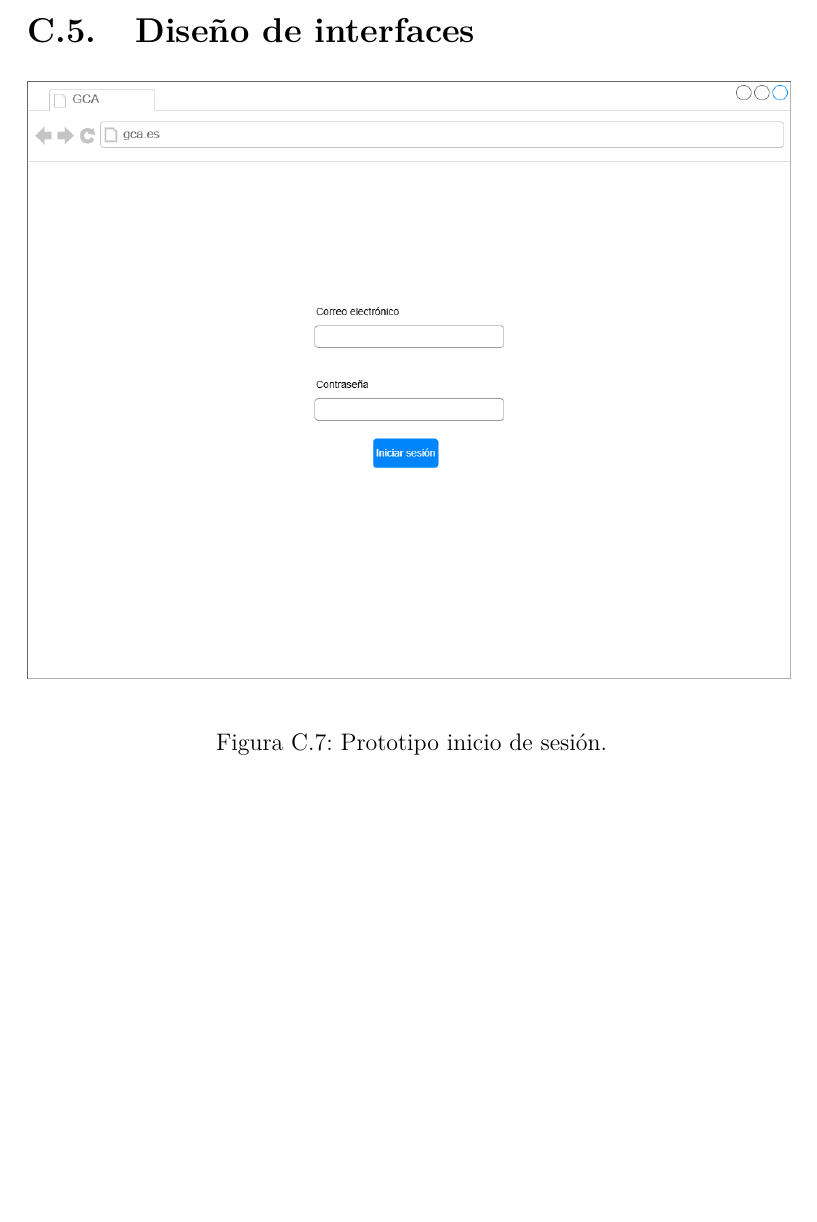
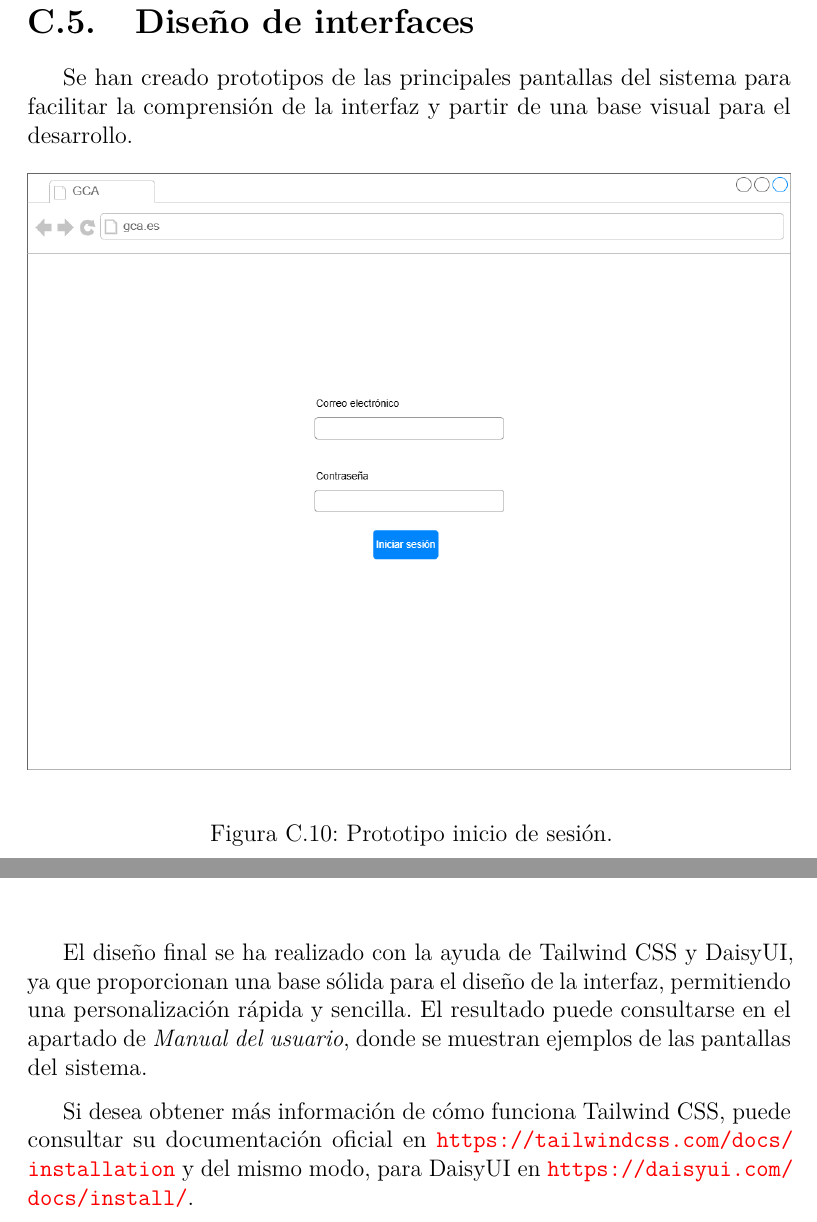
Before and after one commit to rmg1008/GCA, a LaTeX book (docs/anexos.tex, which reads docs/tex/C_Diseno.tex): part of page 54 of 106 before the commit and two parts of pages 57 and 64 of 109 after it, the two joined at a grey line, cut so that both start at the same text, the shorter picture padded with empty space. Compiled offline with pdfLaTeX.

Commit message:
#36 Diseño procedimental

```diff
--- a/docs/tex/C_Diseno.tex
+++ b/docs/tex/C_Diseno.tex
@@ -117,3 +127,5 @@ cargar la configuración necesaria.
+Se han creado prototipos de las principales pantallas del sistema para facilitar la comprensión de la interfaz y partir
+de una base visual para el desarrollo.
 
 \imagenAncho{login}{Prototipo inicio de sesión.}{1.0}
 
@@ -130,3 +142,12 @@ cargar la configuración necesaria.
 \imagenAncho{asignarComandos}{Prototipo asignación de comandos en plantillas.}{1.0}
 
 \imagenAncho{asignarPlantilla}{Prototipo asignación de plantillas.}{1.0}
+
+El diseño final se ha realizado con la ayuda de Tailwind CSS y DaisyUI, ya que proporcionan una base sólida para el
+diseño de la interfaz, permitiendo una personalización rápida y sencilla.
+El resultado puede consultarse en el apartado de \textit{Manual del usuario}, donde se muestran ejemplos de las
+pantallas del sistema.
+
+Si desea obtener más información de cómo funciona Tailwind CSS, puede consultar su documentación oficial en
+\url{https://tailwindcss.com/docs/installation} y del mismo modo, para DaisyUI en
+\url{https://daisyui.com/docs/install/}.
```
Also changed, not shown: docs/tex/C_Diseno.tex (10 more changed lines).
